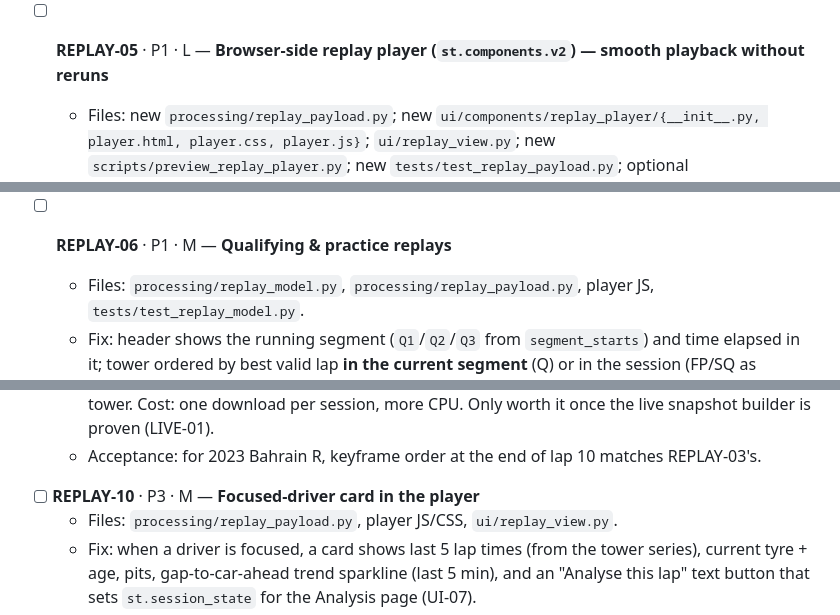
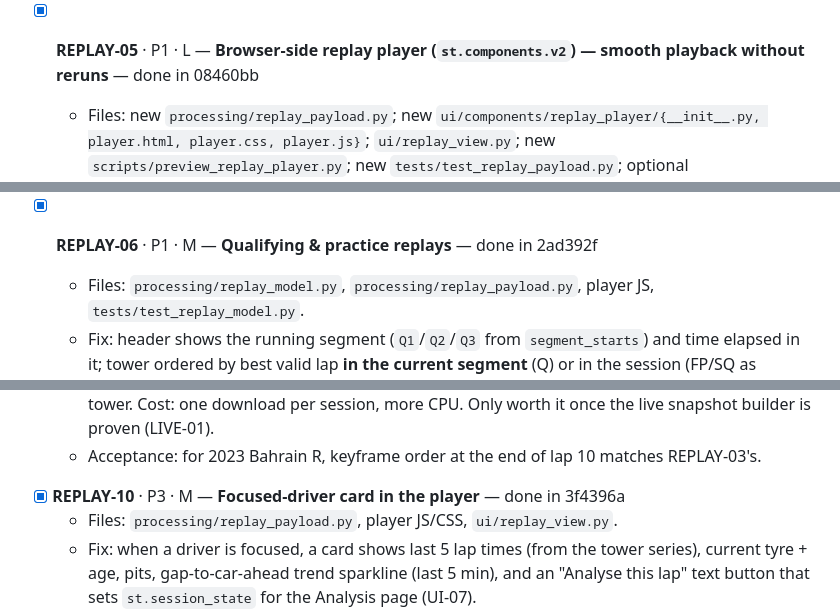
Before and after one commit to mricero/F1-Telemetry-Dashboard, a Markdown page: IMPROVEMENTS.md, 3 parts joined by grey strips. Rendered like a GitHub page.

```diff
--- a/IMPROVEMENTS.md
+++ b/IMPROVEMENTS.md
@@ -258,7 +258,7 @@ Verified by reading `app.py`, `ui/dashboard.py`, `processing/timing.py`, `proces
     - "Jump to… Pit stop — C" puts C's status at `IN PIT`.
   - Depends on: REPLAY-03, UI-03.
 
-- [ ] **REPLAY-05** · P1 · L — **Browser-side replay player (`st.components.v2`) — smooth playback without reruns**
+- [x] **REPLAY-05** · P1 · L — **Browser-side replay player (`st.components.v2`) — smooth playback without reruns** — done in 08460bb
   - Files: new `processing/replay_payload.py`; new `ui/components/replay_player/{__init__.py, player.html, player.css, player.js}`; `ui/replay_view.py`; new `scripts/preview_replay_player.py`; new `tests/test_replay_payload.py`; optional `tests/e2e/test_replay_player.py`.
   - Problem: D5 — Python-side frame rendering caps playback at ~2 fps with flicker and server load per viewer.
   - Fix:
@@ -317,7 +317,7 @@ Verified by reading `app.py`, `ui/dashboard.py`, `processing/timing.py`, `proces
     - Manual (record in `tasks.md`): 2023 Bahrain R at 16× plays without flicker; the Streamlit process performs no script reruns between pause/seek events (log a line at the top of `main()` at DEBUG and watch it).
   - Depends on: REPLAY-03, REPLAY-04, UI-04.
 
-- [ ] **REPLAY-06** · P1 · M — **Qualifying & practice replays**
+- [x] **REPLAY-06** · P1 · M — **Qualifying & practice replays** — done in 2ad392f
   - Files: `processing/replay_model.py`, `processing/replay_payload.py`, player JS, `tests/test_replay_model.py`.
   - Fix: header shows the running segment (`Q1`/`Q2`/`Q3` from `segment_starts`) and time elapsed in it; tower ordered by best valid lap **in the current segment** (Q) or in the session (FP/SQ as applicable); "on a flying lap" marker for a driver whose lap started after `PitOutTime` and hasn't completed; purple/green flash when a lap completes as session best / personal best (`last_flag`); eliminated drivers move to the partition only when their segment ends.
   - Acceptance: synthetic qualifying fixture — at a time inside Q2, Q1-eliminated drivers sit under "Eliminated in Q1" and the rest are ordered by Q2 best; a driver who completes a faster lap mid-Q2 moves up at that lap's `Time`, not before.
@@ -341,7 +341,7 @@ Verified by reading `app.py`, `ui/dashboard.py`, `processing/timing.py`, `proces
   - Idea: `scripts/capture_fixture.py` already knows the archive URLs (`https://livetiming.formula1.com/static/<year>/<meeting>/<session>/<Topic>.jsonStream`). Feed `TimingData`, `TimingAppData`, `TrackStatus`, `RaceControlMessages`, `WeatherData`, `LapCount` through `SignalRLiveAdapter.handle_message` on a virtual clock (the same path `data/live_recorder.replay_recording` uses) and sample `poll_live_data()` every second into keyframes. Gains: official mini-sector segment colours (`Segments[].Status`), exact broadcast tower. Cost: one download per session, more CPU. Only worth it once the live snapshot builder is proven (LIVE-01).
   - Acceptance: for 2023 Bahrain R, keyframe order at the end of lap 10 matches REPLAY-03's.
 
-- [ ] **REPLAY-10** · P3 · M — **Focused-driver card in the player**
+- [x] **REPLAY-10** · P3 · M — **Focused-driver card in the player** — done in 3f4396a
   - Files: `processing/replay_payload.py`, player JS/CSS, `ui/replay_view.py`.
   - Fix: when a driver is focused, a card shows last 5 lap times (from the tower series), current tyre + age, pits, gap-to-car-ahead trend sparkline (last 5 min), and an "Analyse this lap" text button that sets `st.session_state` for the Analysis page (UI-07).
   - Depends on: REPLAY-05, UI-07.
```
Also changed, not shown: other parts of IMPROVEMENTS.md (+7 -7 lines).
